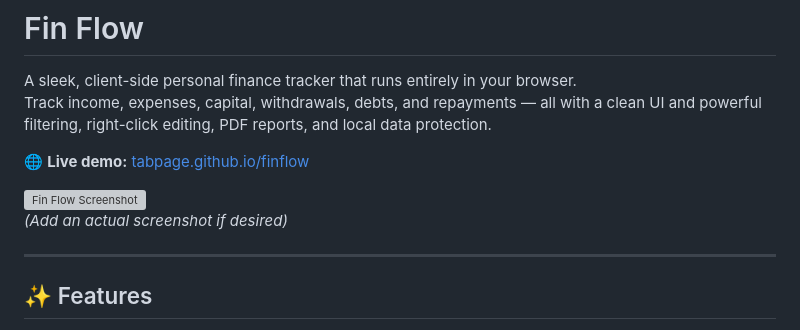
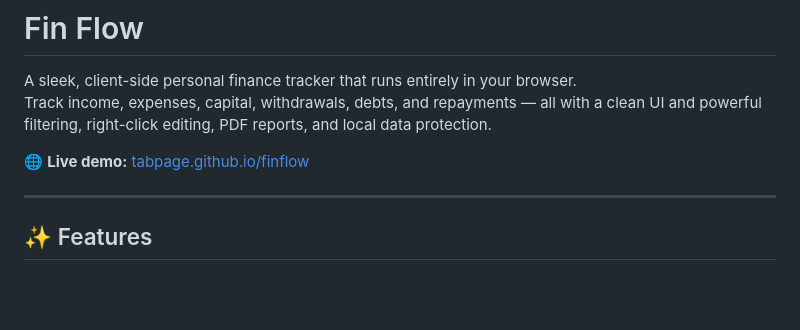
Before and after one commit to tabpage/finflow, a Markdown page: README.md, the part around the change. Drawn GitHub-style; blank space fills up the shorter version; grey boxes are pictures that could not be loaded.

```diff
--- a/README.md
+++ b/README.md
@@ -5,8 +5,6 @@ Track income, expenses, capital, withdrawals, debts, and repayments — all with
 
 🌐 **Live demo:** [tabpage.github.io/finflow](http://tabpage.github.io/finflow/)
 
-![Fin Flow Screenshot](https://via.placeholder.com/800x400?text=Fin+Flow+Screenshot)
-*(Add an actual screenshot if desired)*
 
 ---
 
```
